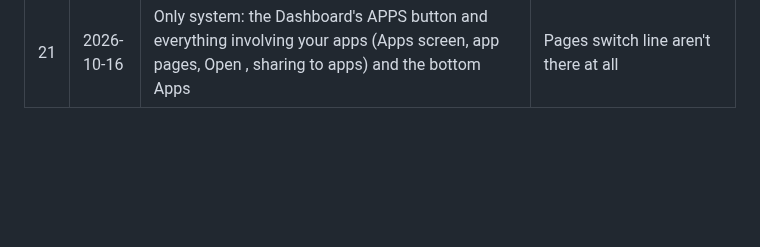
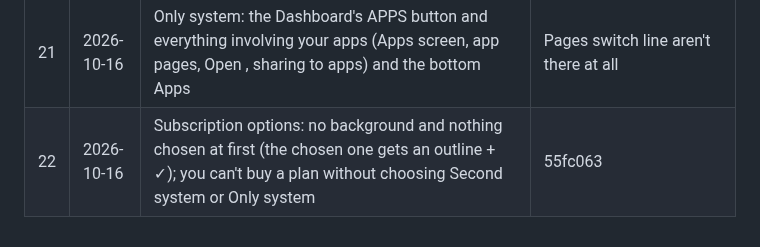
Before and after one commit to bethestoryownyourstory/story-lockedintool, a Markdown page: UPDATES.md, the part around the change. Rendered like a GitHub page; blank space fills up the shorter version.

Commit message:
UPDATES.md: update #22 (on Test)
Co-Authored-By: Claude Opus 5.5 <noreply@anthropic.com>
Claude-Session: https://claude.ai/code/session_01XLn6iqczBhEJDyNN2zXKam

```diff
--- a/UPDATES.md
+++ b/UPDATES.md
@@ -27,3 +27,4 @@ commits, pushed as a new update) - nothing else changes.
 | 19 | 2026-10-16 | Lockedintool as your system (a section on the Subscription page): your phone only uses Lockedintool - no other app opens, not even the home screen or recent apps - you always land on the Dashboard, your home; calls and emergency still work; turns off only when you log out or delete your account | 9b76117, 42e20a9 |
 | 20 | 2026-10-16 | Subscription: two option buttons at the top - Second system | Only system (cursor over one shows what it is; on a phone tap it, read the details, press ✓); then choose your plan and it's bought under that option and plan - Only system turns on once the plan is paid | 2be03d8, cb54857 |
 | 21 | 2026-10-16 | Only system: the Dashboard's APPS button and everything involving your apps (Apps screen, app pages, Open <platform>, sharing to apps) and the bottom Apps | Pages switch line aren't there at all | db90460, 5dc2da8 |
+| 22 | 2026-10-16 | Subscription options: no background and nothing chosen at first (the chosen one gets an outline + ✓); you can't buy a plan without choosing Second system or Only system | 55fc063 |
```
